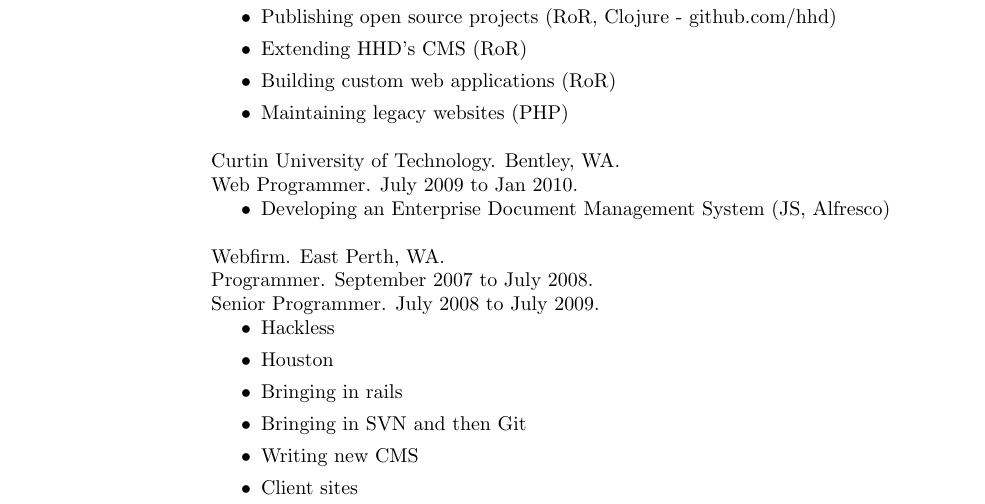
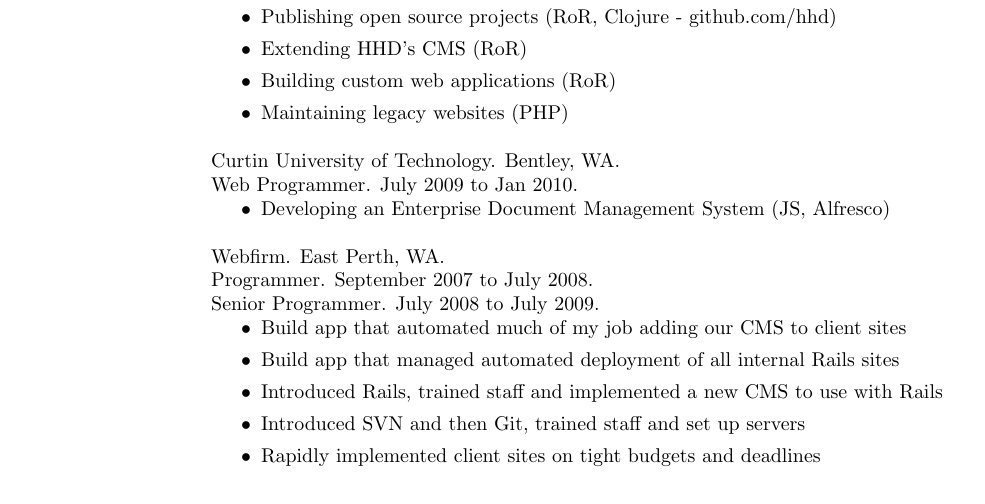
Before and after one commit to logaan/resume, a LaTeX CV (resume.tex): part of page 1 of 2, cut so that both start at the same text. Compiled offline with pdfLaTeX.

Commit message:
expanded on webfirm accomplishments

```diff
--- a/resume.tex
+++ b/resume.tex
@@ -78,12 +78,11 @@
   Programmer.  September 2007 to July 2008. \\
   Senior Programmer. July 2008 to July 2009.
   \begin{itemize}
-  \item Hackless
-  \item Houston
-  \item Bringing in rails
-  \item Bringing in SVN and then Git
-  \item Writing new CMS
-  \item Client sites
+  \item Build app that automated much of my job adding our CMS to client sites
+  \item Build app that managed automated deployment of all internal Rails sites
+  \item Introduced Rails, trained staff and implemented a new CMS to use with Rails
+  \item Introduced SVN and then Git, trained staff and set up servers
+  \item Rapidly implemented client sites on tight budgets and deadlines
   \end{itemize}
 
   %  Freelance Programmer. 2006-2007.
```
Also changed, not shown: resume.tex (6 more changed lines).
